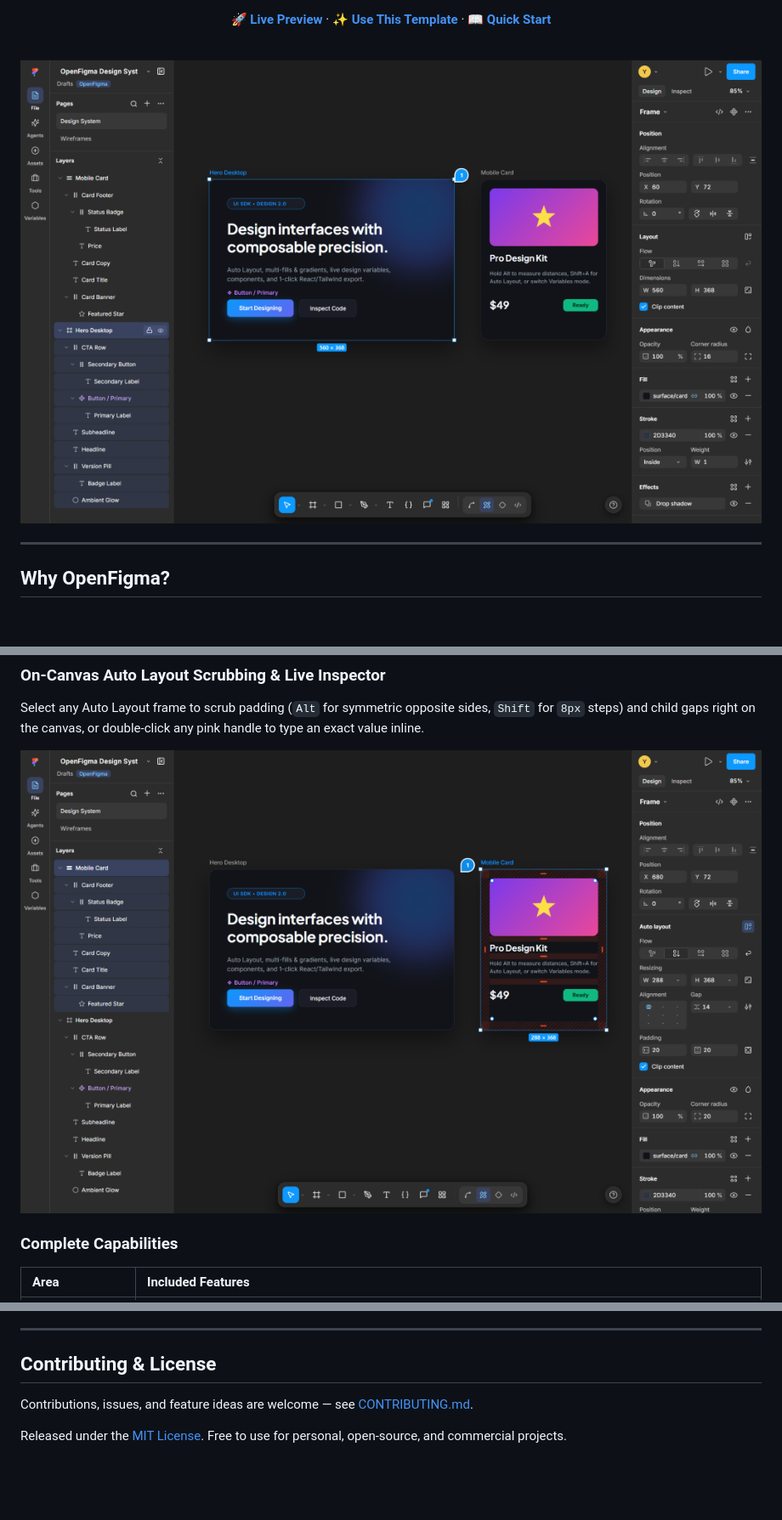
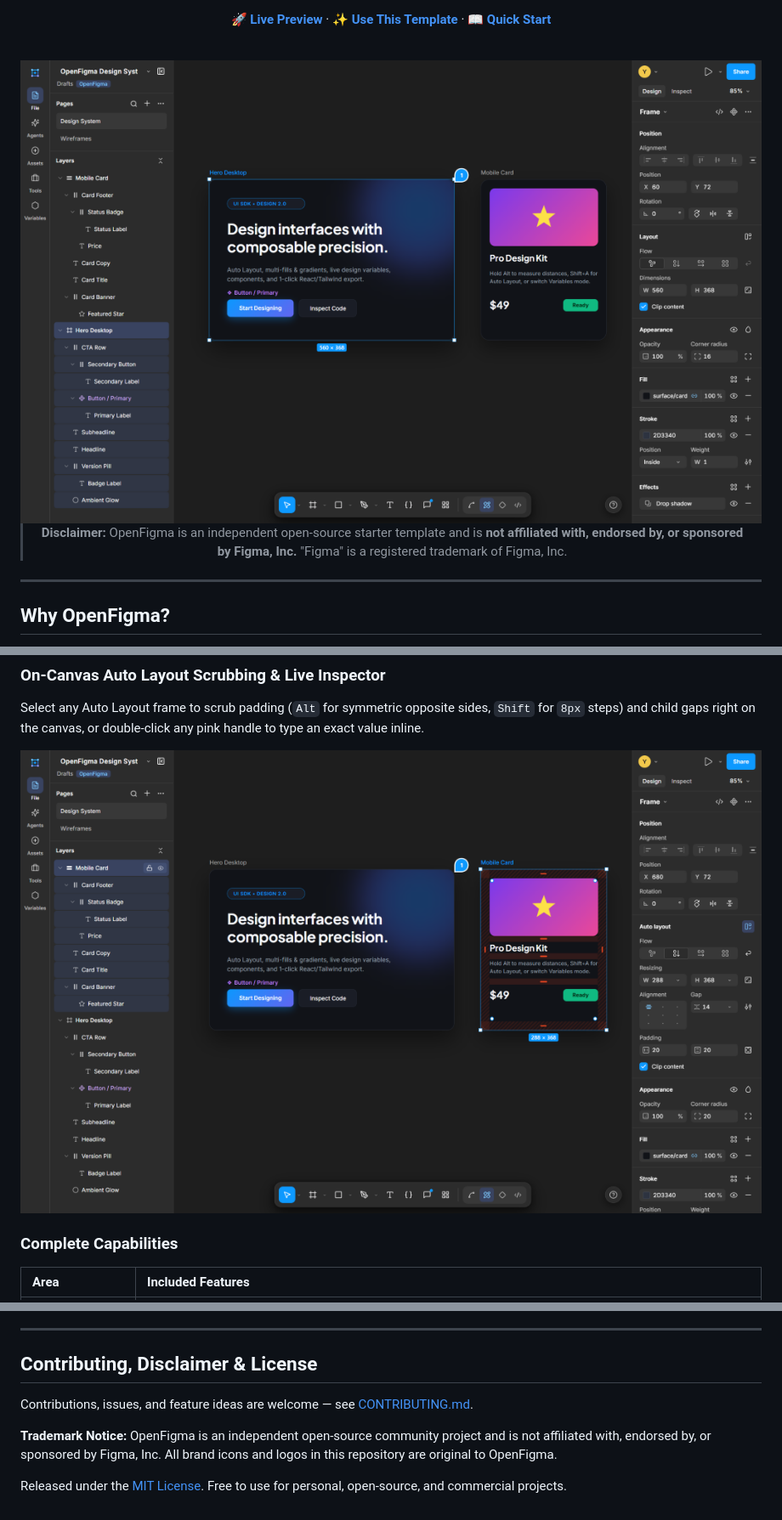
Before and after one commit to ehtisham-afzal/openfigma, a Markdown page: README.md, 3 parts joined by grey strips. Shown at 85% size. Drawn GitHub-style; pictures changed too: docs/assets/openfigma-autolayout.png, docs/assets/openfigma-hero.png; blank space fills up the shorter version.

Commit message:
chore: replace logo with original OpenFigma mark, add disclaimer, OG social preview, and pin UI SDK beta versions

```diff
--- a/README.md
+++ b/README.md
@@ -19,6 +19,8 @@
 <a href="https://openfigma.vercel.app/">
   <img src="./docs/assets/openfigma-hero.png" alt="OpenFigma UI3 Workspace — Click for Live Preview" width="100%" />
 </a>
+
+> **Disclaimer:** OpenFigma is an independent open-source starter template and is **not affiliated with, endorsed by, or sponsored by Figma, Inc.** "Figma" is a registered trademark of Figma, Inc.
 
 </div>
 
@@ -235,8 +237,10 @@ All surfaces, borders, selection colors, and control heights are driven by CSS v
 
 ---
 
-## Contributing & License
+## Contributing, Disclaimer & License
 
 Contributions, issues, and feature ideas are welcome — see [CONTRIBUTING.md](./CONTRIBUTING.md).
 
+**Trademark Notice:** OpenFigma is an independent open-source community project and is not affiliated with, endorsed by, or sponsored by Figma, Inc. All brand icons and logos in this repository are original to OpenFigma.
+
 Released under the [MIT License](./LICENSE). Free to use for personal, open-source, and commercial projects.
```
Also changed, not shown: public/og-image.png (added), 9 other files.
